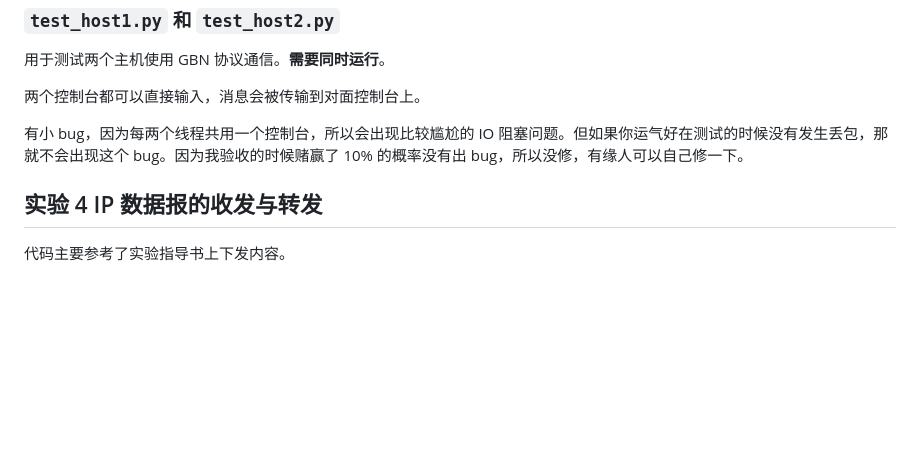
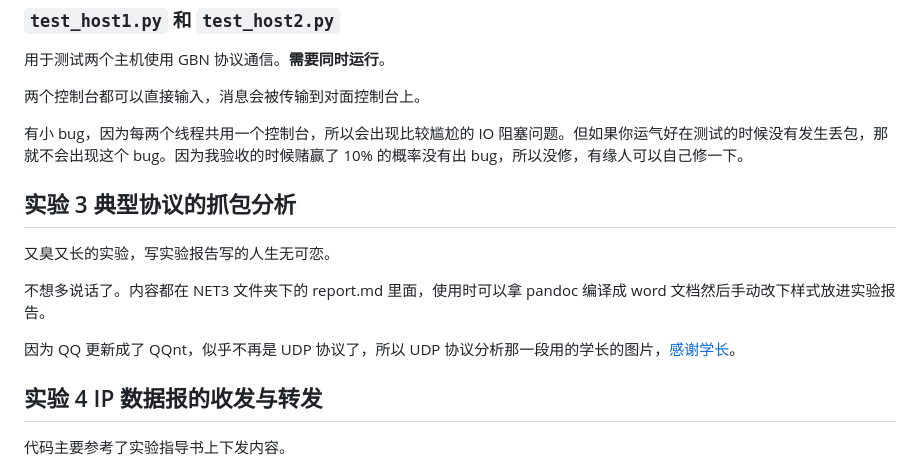
Before and after one commit to DWaveletT/HIT-NET-Lab, a Markdown page: README.md, the part around the change. GitHub-like rendering; blank space fills up the shorter version.

Commit message:
add lab3 description

```diff
--- a/README.md
+++ b/README.md
@@ -108,6 +108,14 @@ import time
 
 有小 bug，因为每两个线程共用一个控制台，所以会出现比较尴尬的 IO 阻塞问题。但如果你运气好在测试的时候没有发生丢包，那就不会出现这个 bug。因为我验收的时候赌赢了 10% 的概率没有出 bug，所以没修，有缘人可以自己修一下。
 
+## 实验 3 典型协议的抓包分析
+
+又臭又长的实验，写实验报告写的人生无可恋。
+
+不想多说话了。内容都在 NET3 文件夹下的 report.md 里面，使用时可以拿 pandoc 编译成 word 文档然后手动改下样式放进实验报告。
+
+因为 QQ 更新成了 QQnt，似乎不再是 UDP 协议了，所以 UDP 协议分析那一段用的学长的图片，[感谢学长](https://github.com/HIT-SCIR-chichi/hit_computer_network)。
+
 ## 实验 4 IP 数据报的收发与转发
 
 代码主要参考了实验指导书上下发内容。
```
